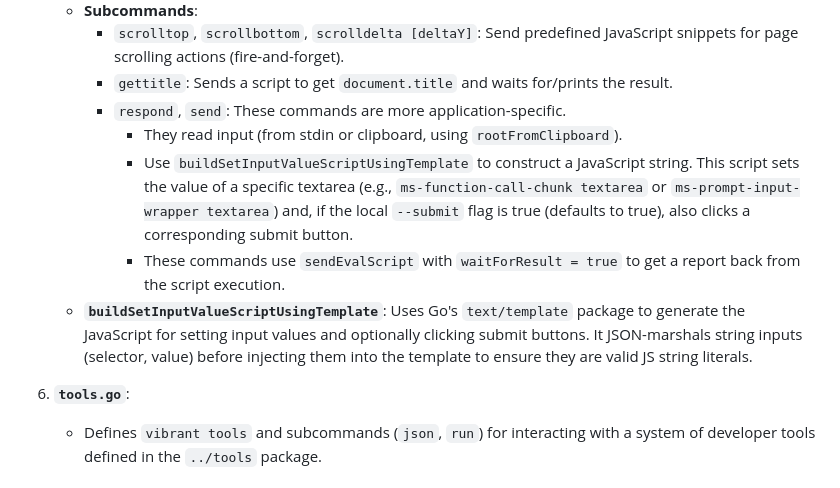
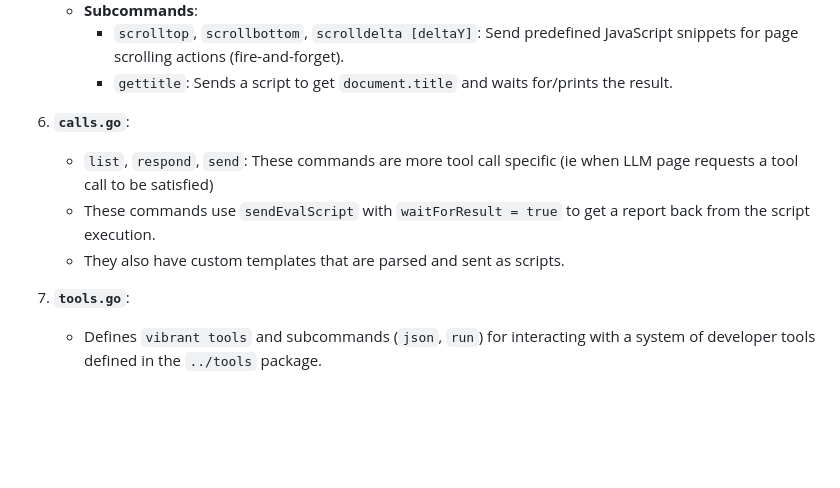
Before and after one commit to panyam/vibrant, a Markdown page: cmd/SUMMARY.md, the part around the change. GitHub-like rendering; blank space fills up the shorter version.

Commit message:
updated summary

```diff
--- a/cmd/SUMMARY.md
+++ b/cmd/SUMMARY.md
@@ -38,13 +38,14 @@ This directory contains the main application entry point and command-line interf
     *   **Subcommands**:
         *   `scrolltop`, `scrollbottom`, `scrolldelta [deltaY]`: Send predefined JavaScript snippets for page scrolling actions (fire-and-forget).
         *   `gettitle`: Sends a script to get `document.title` and waits for/prints the result.
-        *   `respond`, `send`: These commands are more application-specific.
-            *   They read input (from stdin or clipboard, using `rootFromClipboard`).
-            *   Use `buildSetInputValueScriptUsingTemplate` to construct a JavaScript string. This script sets the value of a specific textarea (e.g., `ms-function-call-chunk textarea` or `ms-prompt-input-wrapper textarea`) and, if the local `--submit` flag is true (defaults to true), also clicks a corresponding submit button.
-            *   These commands use `sendEvalScript` with `waitForResult = true` to get a report back from the script execution.
-    *   **`buildSetInputValueScriptUsingTemplate`**: Uses Go's `text/template` package to generate the JavaScript for setting input values and optionally clicking submit buttons. It JSON-marshals string inputs (selector, value) before injecting them into the template to ensure they are valid JS string literals.
 
-6.  **`tools.go`**:
+6.  **`calls.go`**:
+    *   `list`, `respond`, `send`: These commands are more tool call specific (ie when LLM page requests a tool call to
+            be satisfied)
+    *   These commands use `sendEvalScript` with `waitForResult = true` to get a report back from the script execution.
+    *   They also have custom templates that are parsed and sent as scripts.
+
+7.  **`tools.go`**:
     *   Defines `vibrant tools` and subcommands (`json`, `run`) for interacting with a system of developer tools defined in the `../tools` package.
 
 ### Workflow Summary
```
